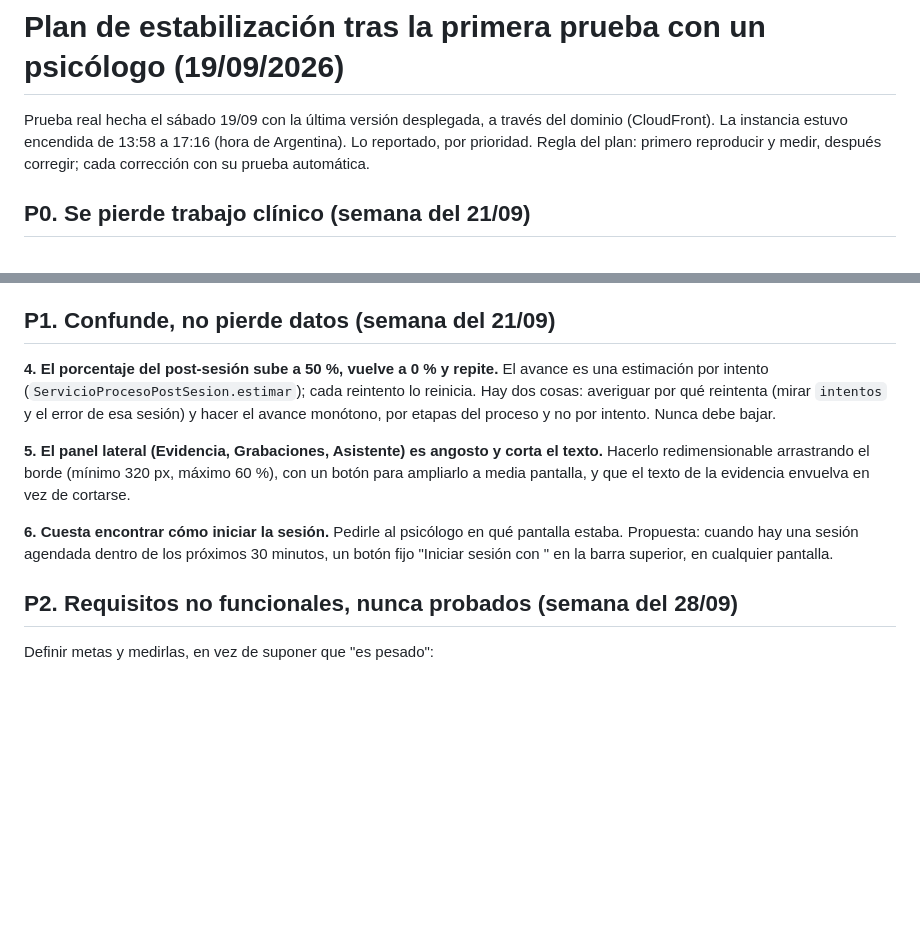
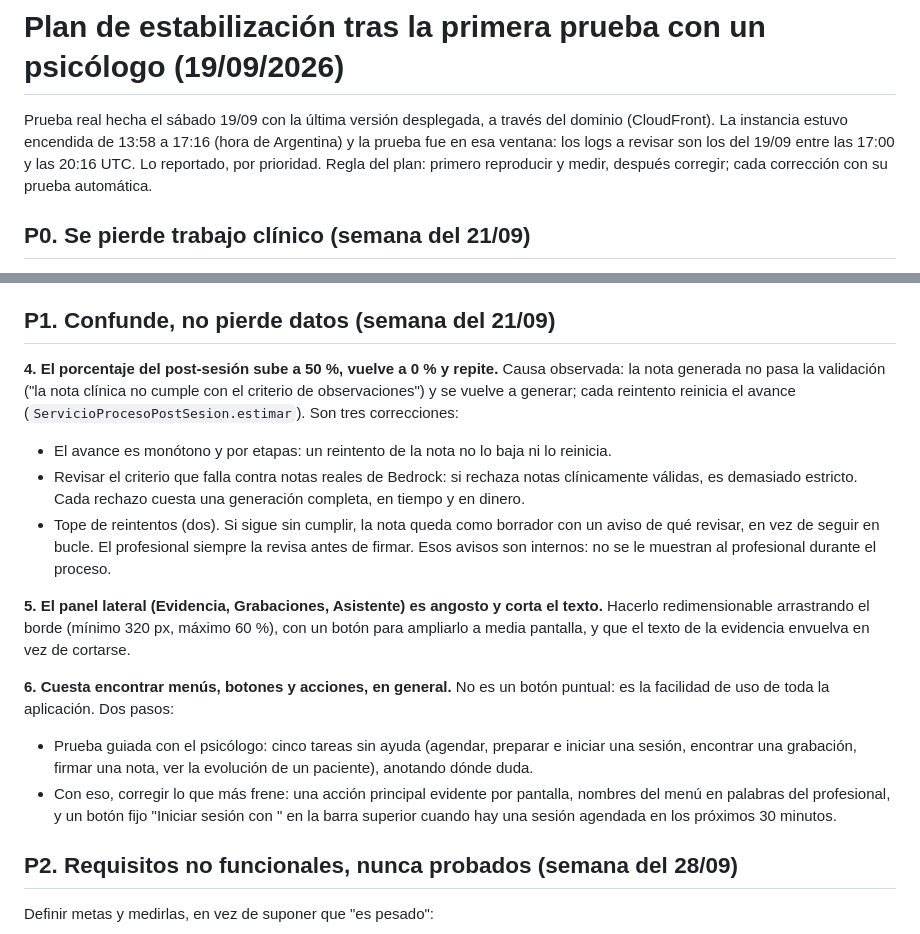
Before and after one commit to Argos-Clinical-PF/Argos-Local, a Markdown page: PLAN-ESTABILIZACION.md, 2 parts joined by grey strips. Drawn GitHub-style; blank space fills up the shorter version.

Commit message:
docs: causa observada del reinicio del avance y alcance de la mejora de uso

```diff
--- a/PLAN-ESTABILIZACION.md
+++ b/PLAN-ESTABILIZACION.md
@@ -1,7 +1,8 @@
 # Plan de estabilización tras la primera prueba con un psicólogo (19/09/2026)
 
 Prueba real hecha el sábado 19/09 con la última versión desplegada, a través del dominio
-(CloudFront). La instancia estuvo encendida de 13:58 a 17:16 (hora de Argentina). Lo reportado, por
+(CloudFront). La instancia estuvo encendida de 13:58 a 17:16 (hora de Argentina) y la prueba fue en
+esa ventana: los logs a revisar son los del 19/09 entre las 17:00 y las 20:16 UTC. Lo reportado, por
 prioridad. Regla del plan: primero reproducir y medir, después corregir; cada corrección con su
 prueba automática.
 
@@ -31,18 +32,27 @@ estado. Corrección: la fuente de verdad es el backend; un consentimiento otorga
 ## P1. Confunde, no pierde datos (semana del 21/09)
 
 **4. El porcentaje del post-sesión sube a 50 %, vuelve a 0 % y repite.**
-El avance es una estimación por intento (`ServicioProcesoPostSesion.estimar`); cada reintento lo
-reinicia. Hay dos cosas: averiguar por qué reintenta (mirar `intentos` y el error de esa sesión) y
-hacer el avance monótono, por etapas del proceso y no por intento. Nunca debe bajar.
+Causa observada: la nota generada no pasa la validación ("la nota clínica no cumple con el criterio
+de observaciones") y se vuelve a generar; cada reintento reinicia el avance
+(`ServicioProcesoPostSesion.estimar`). Son tres correcciones:
+- El avance es monótono y por etapas: un reintento de la nota no lo baja ni lo reinicia.
+- Revisar el criterio que falla contra notas reales de Bedrock: si rechaza notas clínicamente
+  válidas, es demasiado estricto. Cada rechazo cuesta una generación completa, en tiempo y en dinero.
+- Tope de reintentos (dos). Si sigue sin cumplir, la nota queda como borrador con un aviso de qué
+  revisar, en vez de seguir en bucle. El profesional siempre la revisa antes de firmar.
+Esos avisos son internos: no se le muestran al profesional durante el proceso.
 
 **5. El panel lateral (Evidencia, Grabaciones, Asistente) es angosto y corta el texto.**
 Hacerlo redimensionable arrastrando el borde (mínimo 320 px, máximo 60 %), con un botón para
 ampliarlo a media pantalla, y que el texto de la evidencia envuelva en vez de cortarse.
 
-**6. Cuesta encontrar cómo iniciar la sesión.**
-Pedirle al psicólogo en qué pantalla estaba. Propuesta: cuando hay una sesión agendada dentro de
-los próximos 30 minutos, un botón fijo "Iniciar sesión con <alias>" en la barra superior, en
-cualquier pantalla.
+**6. Cuesta encontrar menús, botones y acciones, en general.**
+No es un botón puntual: es la facilidad de uso de toda la aplicación. Dos pasos:
+- Prueba guiada con el psicólogo: cinco tareas sin ayuda (agendar, preparar e iniciar una sesión,
+  encontrar una grabación, firmar una nota, ver la evolución de un paciente), anotando dónde duda.
+- Con eso, corregir lo que más frene: una acción principal evidente por pantalla, nombres del menú
+  en palabras del profesional, y un botón fijo "Iniciar sesión con <alias>" en la barra superior
+  cuando hay una sesión agendada en los próximos 30 minutos.
 
 ## P2. Requisitos no funcionales, nunca probados (semana del 28/09)
 
```
